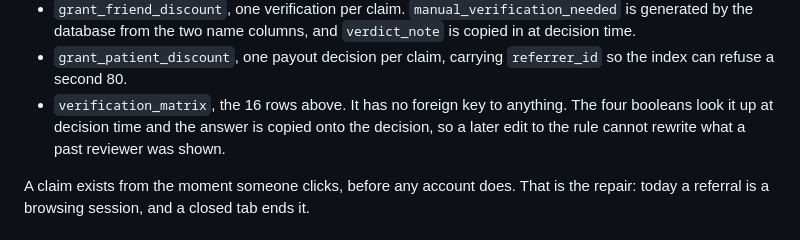
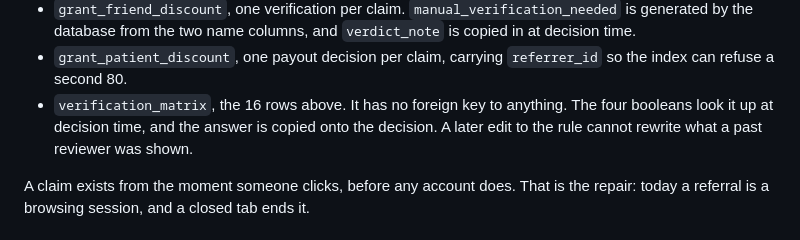
Before and after one commit to joleneann/bolt-referral-tables, a Markdown page: README.md, the part around the change. Rendered like a GitHub page.

Commit message:
Split a long sentence

```diff
--- a/README.md
+++ b/README.md
@@ -128,8 +128,8 @@ erDiagram
 - `grant_patient_discount`, one payout decision per claim, carrying `referrer_id` so the index can
   refuse a second 80.
 - `verification_matrix`, the 16 rows above. It has no foreign key to anything. The four booleans
-  look it up at decision time and the answer is copied onto the decision, so a later edit to the
-  rule cannot rewrite what a past reviewer was shown.
+  look it up at decision time, and the answer is copied onto the decision. A later edit to the rule
+  cannot rewrite what a past reviewer was shown.
 
 A claim exists from the moment someone clicks, before any account does. That is the repair: today
 a referral is a browsing session, and a closed tab ends it.
```
